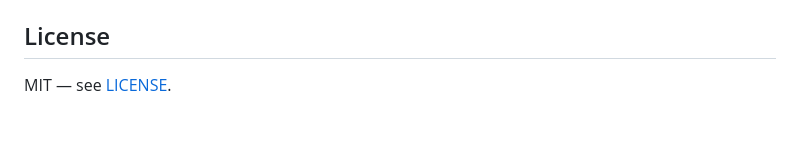
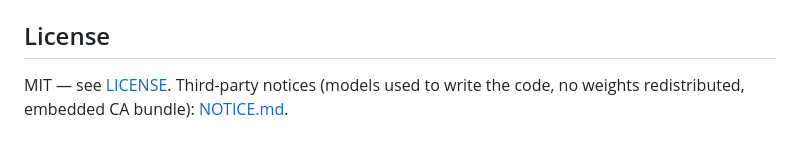
Before and after one commit to vingaut/llmbridge, a Markdown page: README.md, the part around the change. Drawn GitHub-style.

```diff
--- a/README.md
+++ b/README.md
@@ -177,4 +177,5 @@ Code: **Hermes Agent** (Nous Research), model `deepseek-v4.1-flash`. See [docs/C
 
 ## License
 
-MIT — see [LICENSE](LICENSE).
+MIT — see [LICENSE](LICENSE). Third-party notices (models used to write the code, no
+weights redistributed, embedded CA bundle): [NOTICE.md](NOTICE.md).
```
Also changed, not shown: NOTICE.md (added, +53 -0 lines), README.fr.md (+6 -0 lines).
